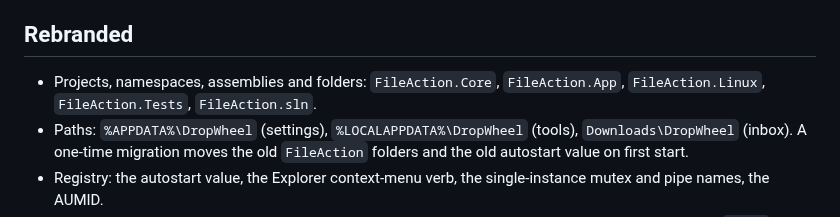
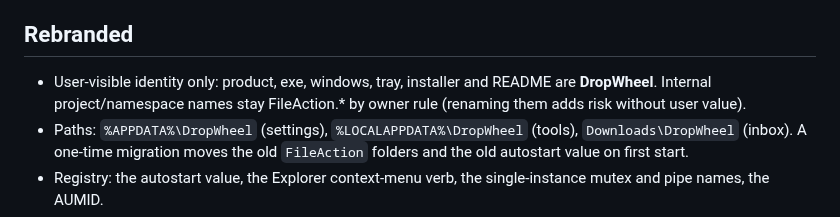
Before and after one commit to Faisaldhd/dropwheel, a Markdown page: CHANGES.md, the part around the change. GitHub-like rendering.

Commit message:
docs(R-3): CHANGES describes the real rename scope

```diff
--- a/CHANGES.md
+++ b/CHANGES.md
@@ -17,8 +17,8 @@ nothing points back upstream: no update checks, no GitHub links, no automatic me
 
 ## Rebranded
 
-- Projects, namespaces, assemblies and folders: `FileAction.Core`, `FileAction.App`, `FileAction.Linux`, `FileAction.Tests`,
-  `FileAction.sln`.
+- User-visible identity only: product, exe, windows, tray, installer and README are **DropWheel**. Internal
+  project/namespace names stay FileAction.* by owner rule (renaming them adds risk without user value).
 - Paths: `%APPDATA%\DropWheel` (settings), `%LOCALAPPDATA%\DropWheel` (tools), `Downloads\DropWheel` (inbox).
   A one-time migration moves the old `FileAction` folders and the old autostart value on first start.
 - Registry: the autostart value, the Explorer context-menu verb, the single-instance mutex and pipe names, the AUMID.
```
